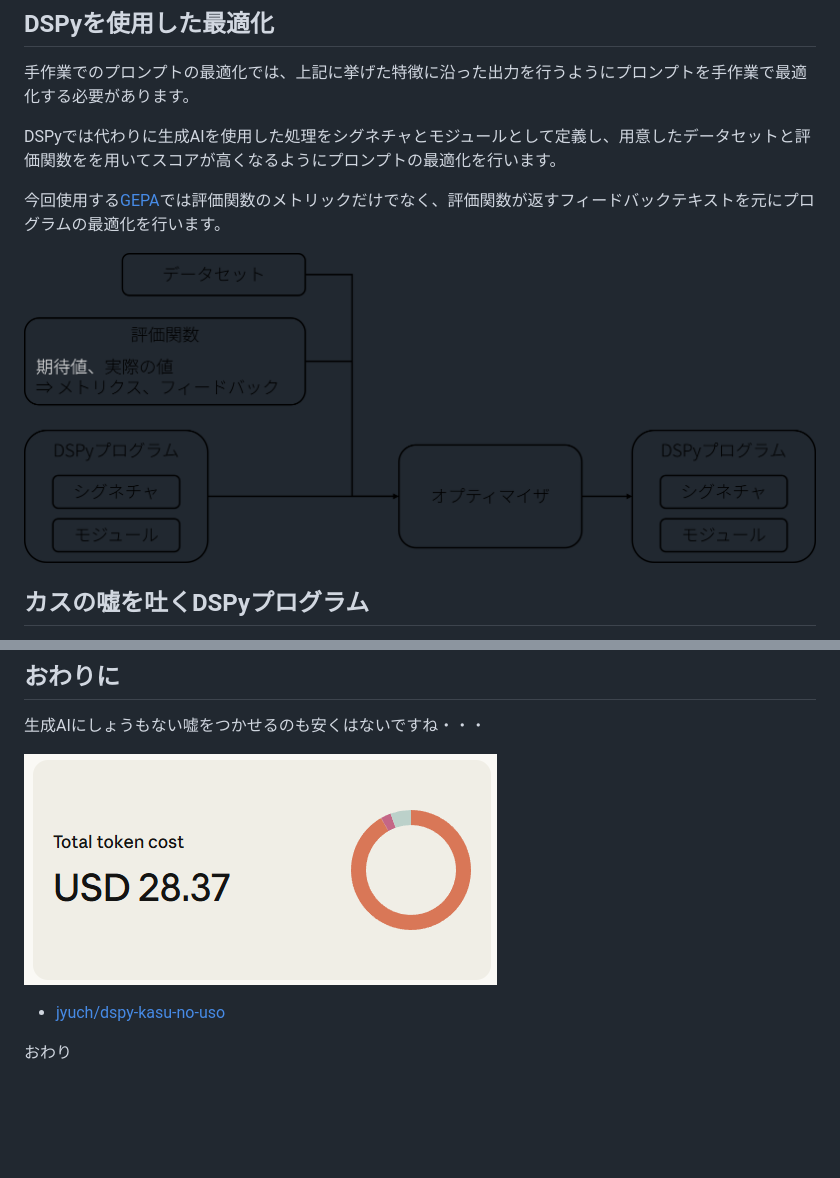
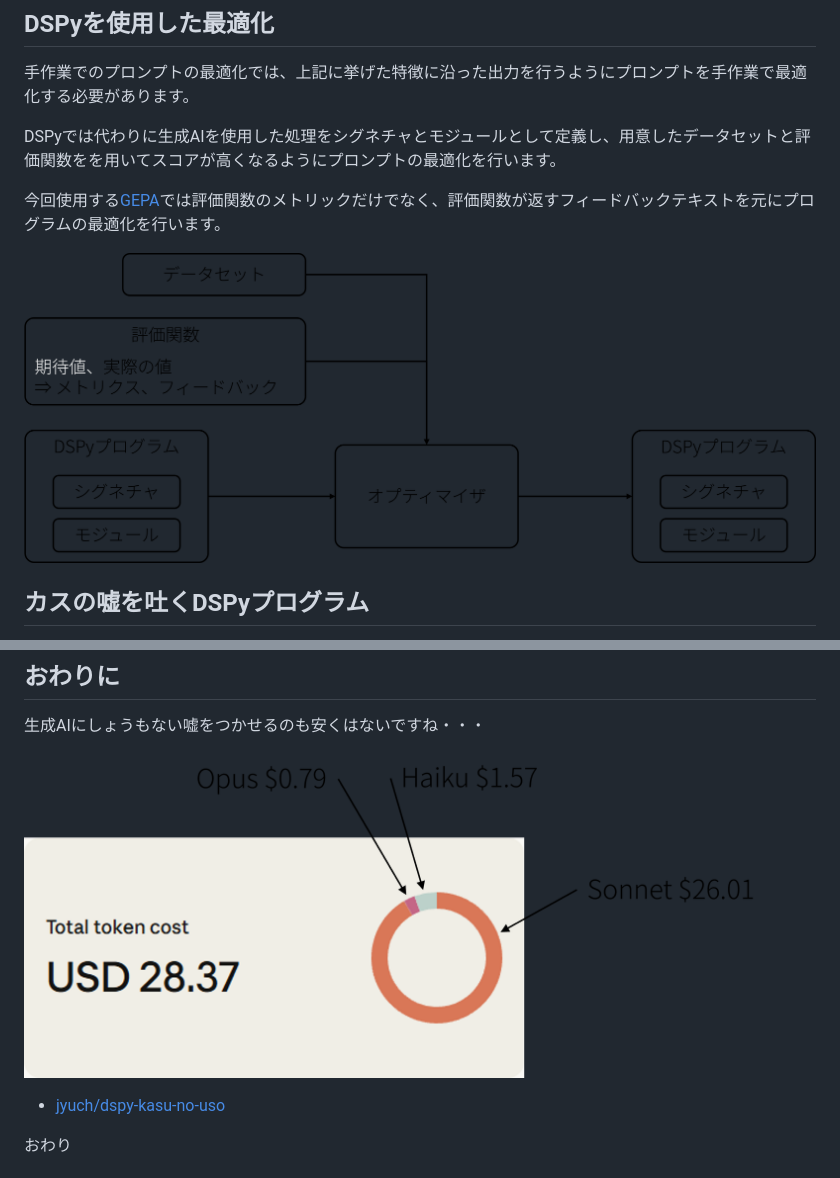
Before and after one commit to jyuch/blog, a Markdown page: posts/2025/12-28-dspy-kasu-no-uso.md, 2 parts joined by grey strips. Rendered like a GitHub page; pictures changed too: img/2025/12-21-dspy-kasu-no-uso/claude.png (deleted), img/2025/12-21-dspy-kasu-no-uso/コスト.png (added), img/2025/12-21-dspy-kasu-no-uso/全体構成図.png; blank space fills up the shorter version.

```diff
--- a/posts/2025/12-28-dspy-kasu-no-uso.md
+++ b/posts/2025/12-28-dspy-kasu-no-uso.md
@@ -197,7 +197,7 @@ LLM as Judge自体をMIPROなりGEPAなりで最適化する手法もありま
 
 生成AIにしょうもない嘘をつかせるのも安くはないですね・・・
 
-![カスの嘘をつかせるために28ドル掛かりました](/img/2025/12-21-dspy-kasu-no-uso/claude.png)
+![カスの嘘をつかせるために28ドル掛かりました](/img/2025/12-21-dspy-kasu-no-uso/コスト.png)
 
 - [jyuch/dspy-kasu-no-uso](https://github.com/jyuch/dspy-kasu-no-uso)
 
```
Also changed, not shown: other parts of posts/2025/12-28-dspy-kasu-no-uso.md (+1 -1 lines).
